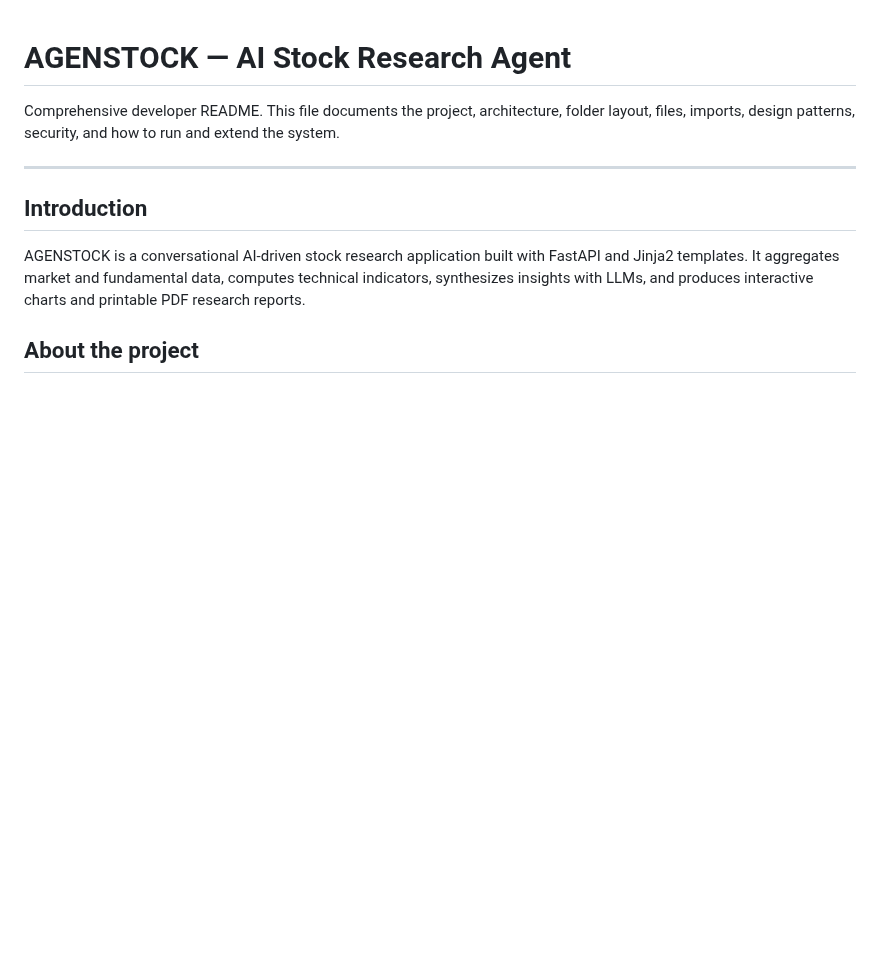
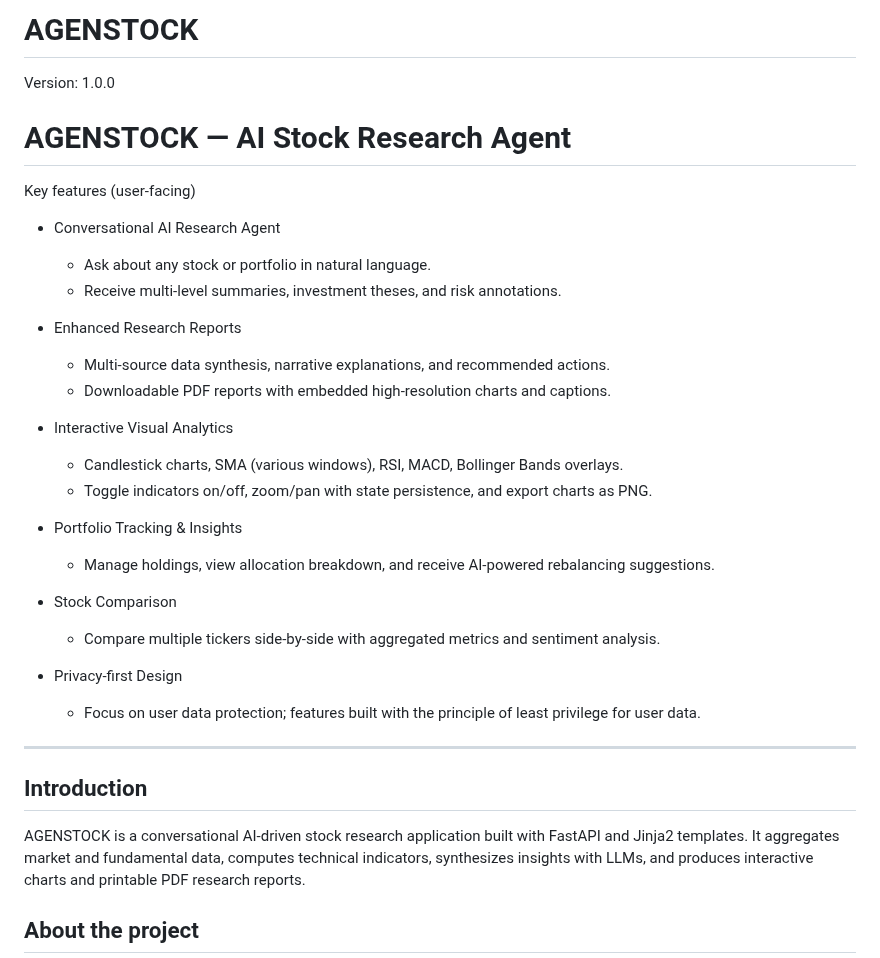
Before and after one commit to Minchalasaiteja/AGENSTOCK, a Markdown page: README.md, the part around the change. Drawn GitHub-style; blank space fills up the shorter version.

```diff
--- a/README.md
+++ b/README.md
@@ -1,6 +1,33 @@
+# AGENSTOCK
+
+Version: 1.0.0
+
+
 # AGENSTOCK — AI Stock Research Agent
 
-Comprehensive developer README. This file documents the project, architecture, folder layout, files, imports, design patterns, security, and how to run and extend the system.
+Key features (user-facing)
+
+- Conversational AI Research Agent
+  - Ask about any stock or portfolio in natural language.
+  - Receive multi-level summaries, investment theses, and risk annotations.
+
+- Enhanced Research Reports
+  - Multi-source data synthesis, narrative explanations, and recommended actions.
+  - Downloadable PDF reports with embedded high-resolution charts and captions.
+
+- Interactive Visual Analytics
+  - Candlestick charts, SMA (various windows), RSI, MACD, Bollinger Bands overlays.
+  - Toggle indicators on/off, zoom/pan with state persistence, and export charts as PNG.
+
+- Portfolio Tracking & Insights
+  - Manage holdings, view allocation breakdown, and receive AI-powered rebalancing suggestions.
+
+- Stock Comparison
+  - Compare multiple tickers side-by-side with aggregated metrics and sentiment analysis.
+
+- Privacy-first Design
+  - Focus on user data protection; features built with the principle of least privilege for user data.
+
 
 ---
 
```
